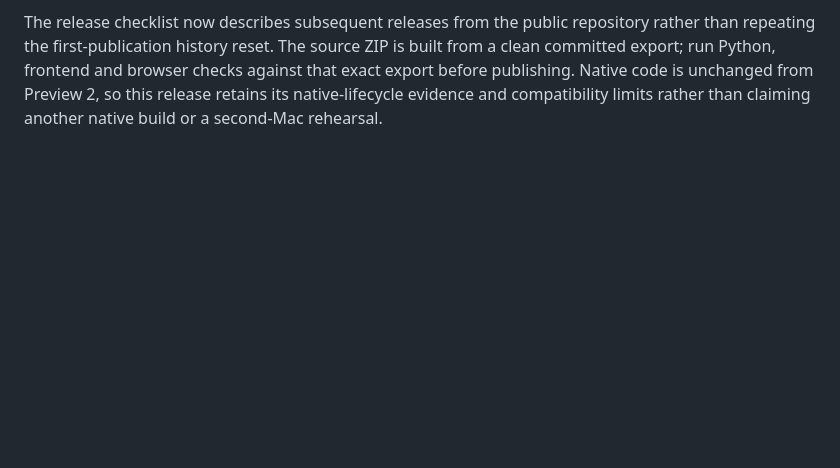
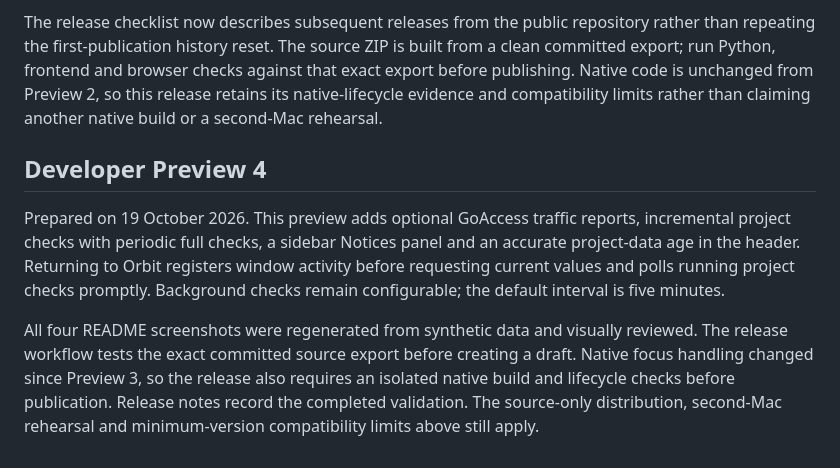
Before and after one commit to morja/orbit-dashboard, a Markdown page: docs/release-readiness.md, the part around the change. GitHub-like rendering; blank space fills up the shorter version.

```diff
--- a/docs/release-readiness.md
+++ b/docs/release-readiness.md
@@ -93,3 +93,18 @@ from a clean committed export; run Python, frontend and browser checks against t
 exact export before publishing. Native code is unchanged from Preview 2, so this
 release retains its native-lifecycle evidence and compatibility limits rather than
 claiming another native build or a second-Mac rehearsal.
+
+## Developer Preview 4
+
+Prepared on 19 October 2026. This preview adds optional GoAccess traffic reports,
+incremental project checks with periodic full checks, a sidebar Notices panel and
+an accurate project-data age in the header. Returning to Orbit registers window
+activity before requesting current values and polls running project checks promptly.
+Background checks remain configurable; the default interval is five minutes.
+
+All four README screenshots were regenerated from synthetic data and visually
+reviewed. The release workflow tests the exact committed source export before
+creating a draft. Native focus handling changed since Preview 3, so the release
+also requires an isolated native build and lifecycle checks before publication.
+Release notes record the completed validation. The source-only distribution,
+second-Mac rehearsal and minimum-version compatibility limits above still apply.
```
Also changed, not shown: README.md (+2 -2 lines), docs/screenshots/docker.png, docs/screenshots/overview-dark.png, docs/screenshots/overview-light.png, docs/screenshots/servers.png.
